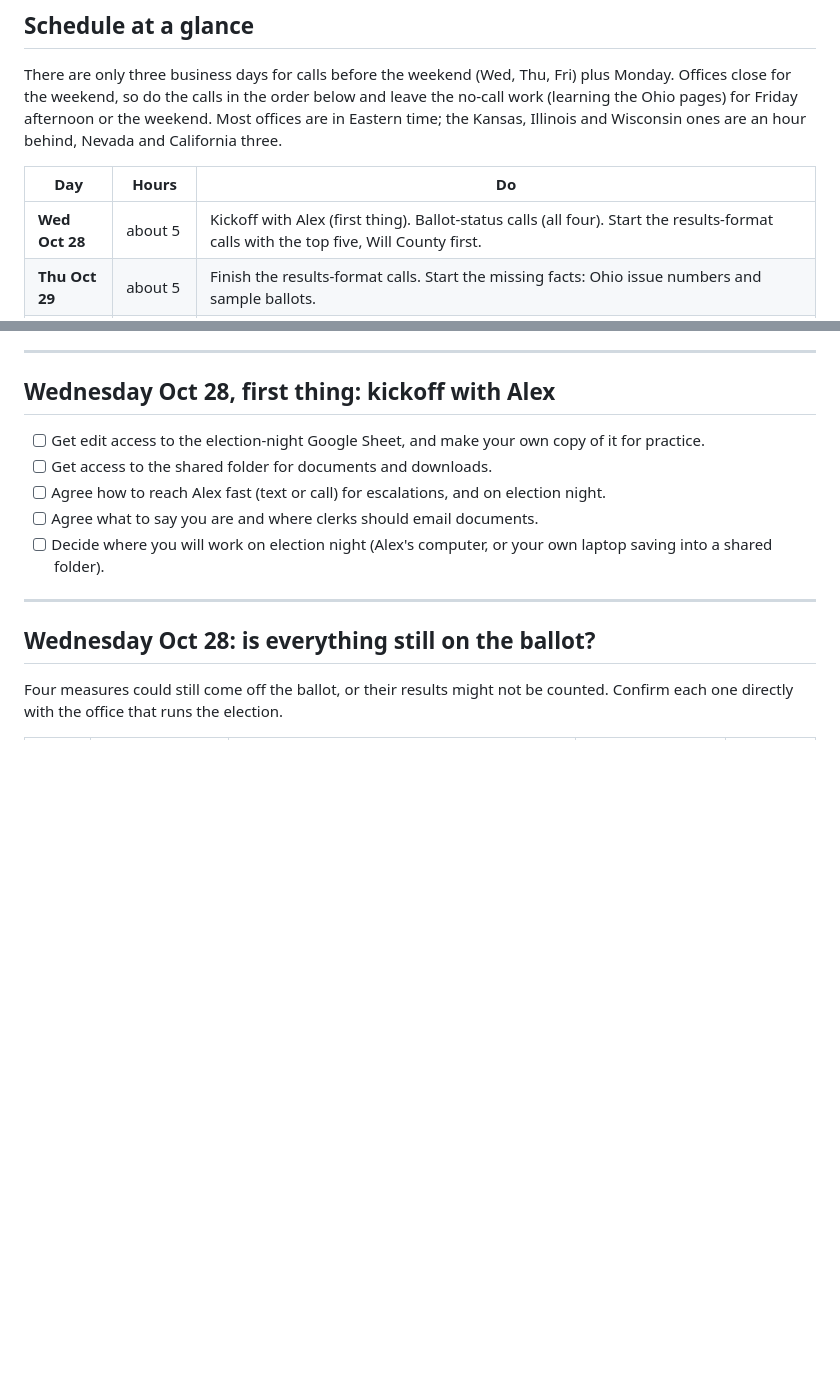
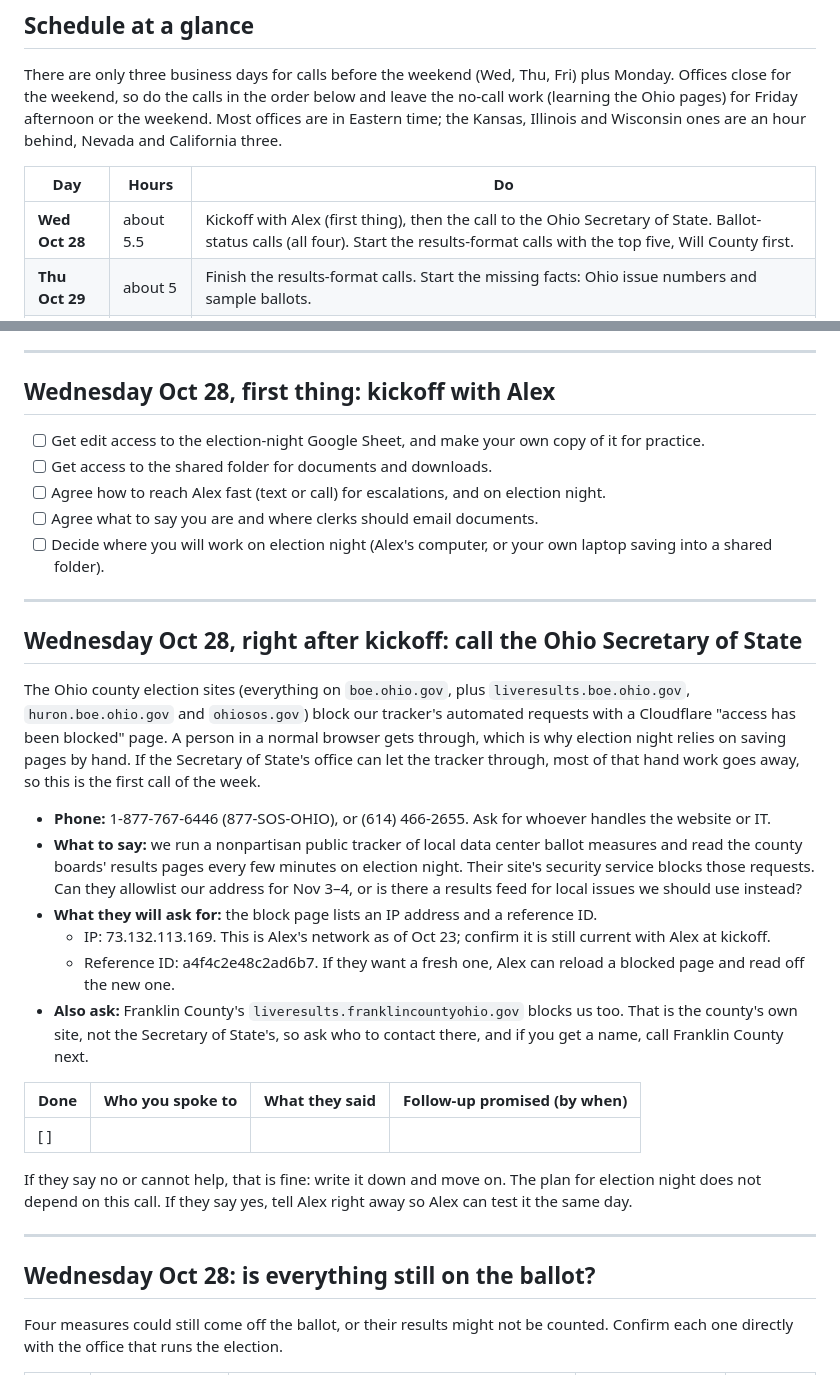
Before and after one commit to alexlundry/data_center_ballot_tracker, a Markdown page: docs/student-checklist.md, 2 parts joined by grey strips. Drawn GitHub-style; blank space fills up the shorter version.

Commit message:
Checklist: Ohio SOS call first thing Wednesday
Co-Authored-By: Claude Opus 5.5 <noreply@anthropic.com>

```diff
--- a/docs/student-checklist.md
+++ b/docs/student-checklist.md
@@ -26,7 +26,7 @@ There are only three business days for calls before the weekend (Wed, Thu, Fri)
 
 | Day | Hours | Do |
 |---|---|---|
-| **Wed Oct 28** | about 5 | Kickoff with Alex (first thing). Ballot-status calls (all four). Start the results-format calls with the top five, Will County first. |
+| **Wed Oct 28** | about 5.5 | Kickoff with Alex (first thing), then the call to the Ohio Secretary of State. Ballot-status calls (all four). Start the results-format calls with the top five, Will County first. |
 | **Thu Oct 29** | about 5 | Finish the results-format calls. Start the missing facts: Ohio issue numbers and sample ballots. |
 | **Fri Oct 30** | about 5 | Finish the missing facts and registered voters. Call back anyone who did not answer. Afternoon or weekend: learn the twelve Ohio results pages. |
 | **Mon Nov 2** | about 3 | Last callbacks, daily check, dry run with Alex. |
@@ -44,6 +44,25 @@ Anything still open Friday at 4 pm goes to Alex, who decides whether it waits fo
 - [ ] Agree how to reach Alex fast (text or call) for escalations, and on election night.
 - [ ] Agree what to say you are and where clerks should email documents.
 - [ ] Decide where you will work on election night (Alex's computer, or your own laptop saving into a shared folder).
+
+---
+
+## Wednesday Oct 28, right after kickoff: call the Ohio Secretary of State
+
+The Ohio county election sites (everything on `boe.ohio.gov`, plus `liveresults.boe.ohio.gov`, `huron.boe.ohio.gov` and `ohiosos.gov`) block our tracker's automated requests with a Cloudflare "access has been blocked" page. A person in a normal browser gets through, which is why election night relies on saving pages by hand. If the Secretary of State's office can let the tracker through, most of that hand work goes away, so this is the first call of the week.
+
+- **Phone:** 1-877-767-6446 (877-SOS-OHIO), or (614) 466-2655. Ask for whoever handles the website or IT.
+- **What to say:** we run a nonpartisan public tracker of local data center ballot measures and read the county boards' results pages every few minutes on election night. Their site's security service blocks those requests. Can they allowlist our address for Nov 3–4, or is there a results feed for local issues we should use instead?
+- **What they will ask for:** the block page lists an IP address and a reference ID.
+  - IP: 73.132.113.169. This is Alex's network as of Oct 23; confirm it is still current with Alex at kickoff.
+  - Reference ID: a4f4c2e48c2ad6b7. If they want a fresh one, Alex can reload a blocked page and read off the new one.
+- **Also ask:** Franklin County's `liveresults.franklincountyohio.gov` blocks us too. That is the county's own site, not the Secretary of State's, so ask who to contact there, and if you get a name, call Franklin County next.
+
+| Done | Who you spoke to | What they said | Follow-up promised (by when) |
+|---|---|---|---|
+| [ ] | | | |
+
+If they say no or cannot help, that is fine: write it down and move on. The plan for election night does not depend on this call. If they say yes, tell Alex right away so Alex can test it the same day.
 
 ---
 
```
